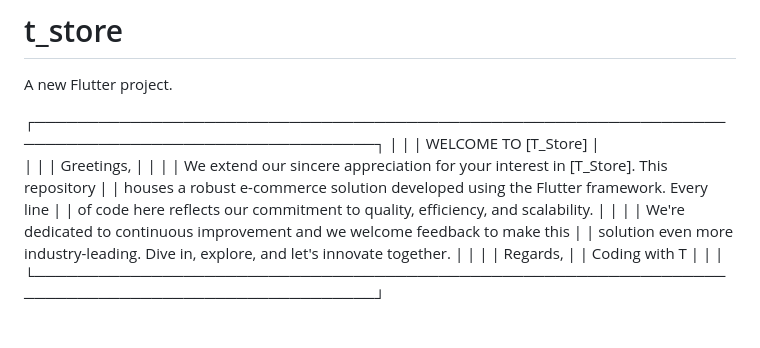
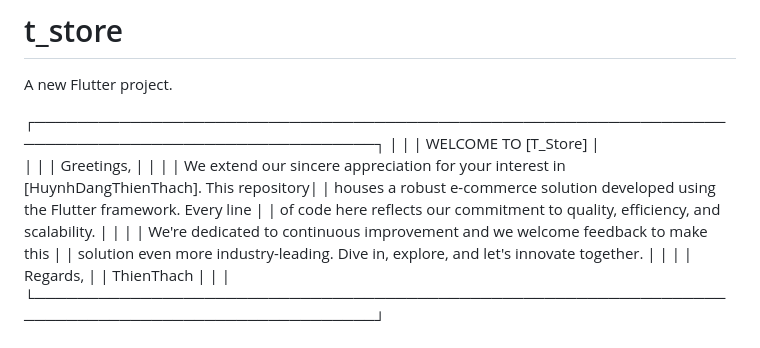
Before and after one commit to HuynhDangThienThach/Ecom_App, a Markdown page: README.md, the part around the change. Rendered like a GitHub page.

```diff
--- a/README.md
+++ b/README.md
@@ -8,7 +8,7 @@ A new Flutter project.
 |                                                                                                  |
 |    Greetings,                                                                                    |
 |                                                                                                  |
-|    We extend our sincere appreciation for your interest in [T_Store]. This repository            |
+|    We extend our sincere appreciation for your interest in [HuynhDangThienThach]. This repository|
 |    houses a robust e-commerce solution developed using the Flutter framework. Every line         |
 |    of code here reflects our commitment to quality, efficiency, and scalability.                 |
 |                                                                                                  |
@@ -16,7 +16,7 @@ A new Flutter project.
 |    solution even more industry-leading. Dive in, explore, and let's innovate together.           |
 |                                                                                                  |
 |    Regards,                                                                                      |
-|    Coding with T                                                                                 |
+|    ThienThach                                                                                    |
 |                                                                                                  |
 └──────────────────────────────────────────────────────────────────────────────────────────────────┘
 
```
